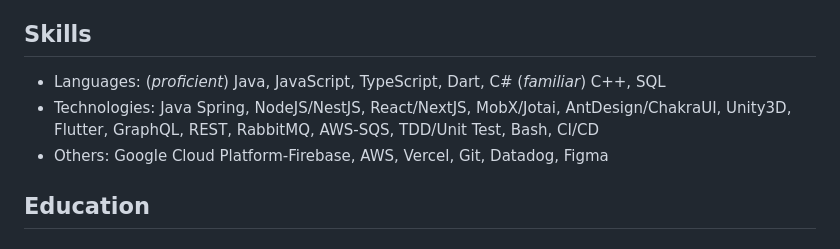
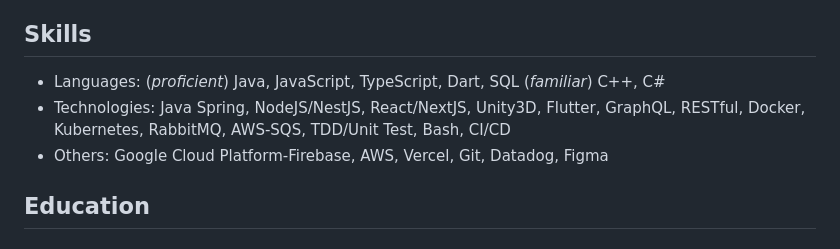
Before and after one commit to mikepqr/resume.md, a Markdown page: resume.md, the part around the change. GitHub-like rendering.

Commit message:
Update Skills

```diff
--- a/resume.md
+++ b/resume.md
@@ -9,8 +9,8 @@ I am a Software Engineer (Fullstack) who loves to experiment with crafting tech-
 
 ## Skills
 
- - Languages: (*proficient*) Java, JavaScript, TypeScript, Dart, C# (*familiar*) C++, SQL
- - Technologies: Java Spring, NodeJS/NestJS, React/NextJS, MobX/Jotai, AntDesign/ChakraUI, Unity3D, Flutter, GraphQL, REST, RabbitMQ, AWS-SQS, TDD/Unit Test, Bash, CI/CD
+ - Languages: (*proficient*) Java, JavaScript, TypeScript, Dart, SQL (*familiar*) C++, C#
+ - Technologies: Java Spring, NodeJS/NestJS, React/NextJS, Unity3D, Flutter, GraphQL, RESTful, Docker, Kubernetes, RabbitMQ, AWS-SQS, TDD/Unit Test, Bash, CI/CD
  - Others: Google Cloud Platform-Firebase, AWS, Vercel, Git, Datadog, Figma
 
 ## Education
```
